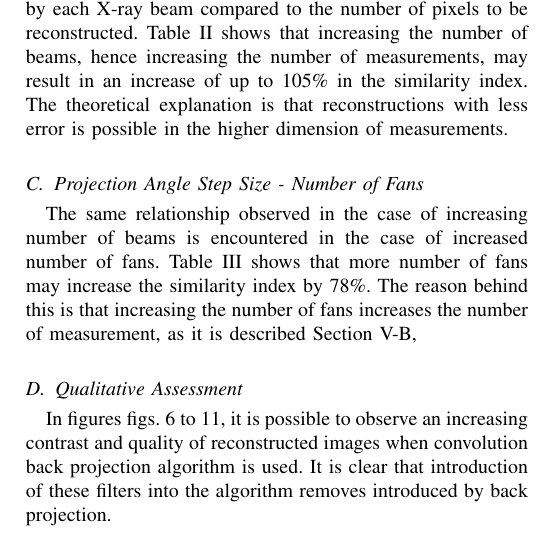
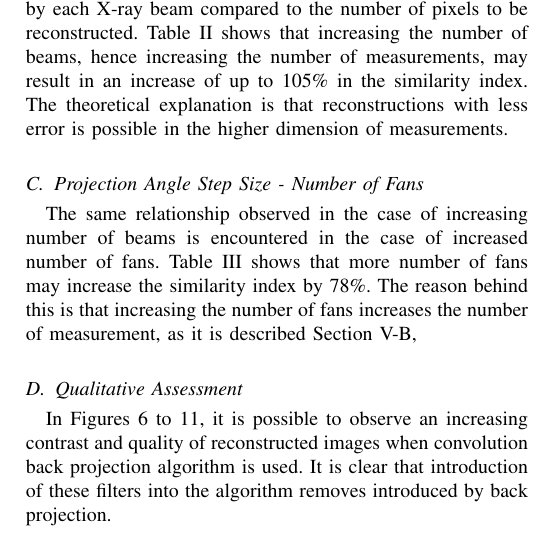
Before and after one commit to kutay-ugurlu/Fan-Beam-Computerized-Tomography-Simulation, a LaTeX paper (Report/FanBeamCTSimulation.tex): part of one column of page 5 of 5, cut so that both start at the same text. Compiled offline with pdfLaTeX.

Commit message:
report update

```diff
--- a/Report/FanBeamCTSimulation.tex
+++ b/Report/FanBeamCTSimulation.tex
@@ -348,7 +348,7 @@ X-Ray CT systems are considered to be overdetermined linear systems, due to high
 The same relationship observed in the case of increasing number of beams is encountered in the case of increased number of fans. Table \ref{tab:angle} shows that more number of fans may increase the similarity index by 78\%. The reason behind this is that increasing the number of fans increases the number of measurement, as it is described Section \ref{subsec:beams},
 
 \subsection{Qualitative Assessment}
-In figures \cref{fig:lenaprojected,fig:sqcircprojected,fig:squareprojected,fig:sheppprojected,fig:sqimproved,fig:sqcircimproved}, it is possible to observe an increasing contrast and quality of reconstructed images when convolution back projection algorithm is used. It is clear that introduction of these filters into the algorithm removes introduced by back projection.
+In \Cref{fig:lenaprojected,fig:sqcircprojected,fig:squareprojected,fig:sheppprojected,fig:sqimproved,fig:sqcircimproved}, it is possible to observe an increasing contrast and quality of reconstructed images when convolution back projection algorithm is used. It is clear that introduction of these filters into the algorithm removes introduced by back projection.
 \newpage
 \printbibliography
 \end{document}
```
Also changed, not shown: Report/FanBeamCTSimulation.pdf.
